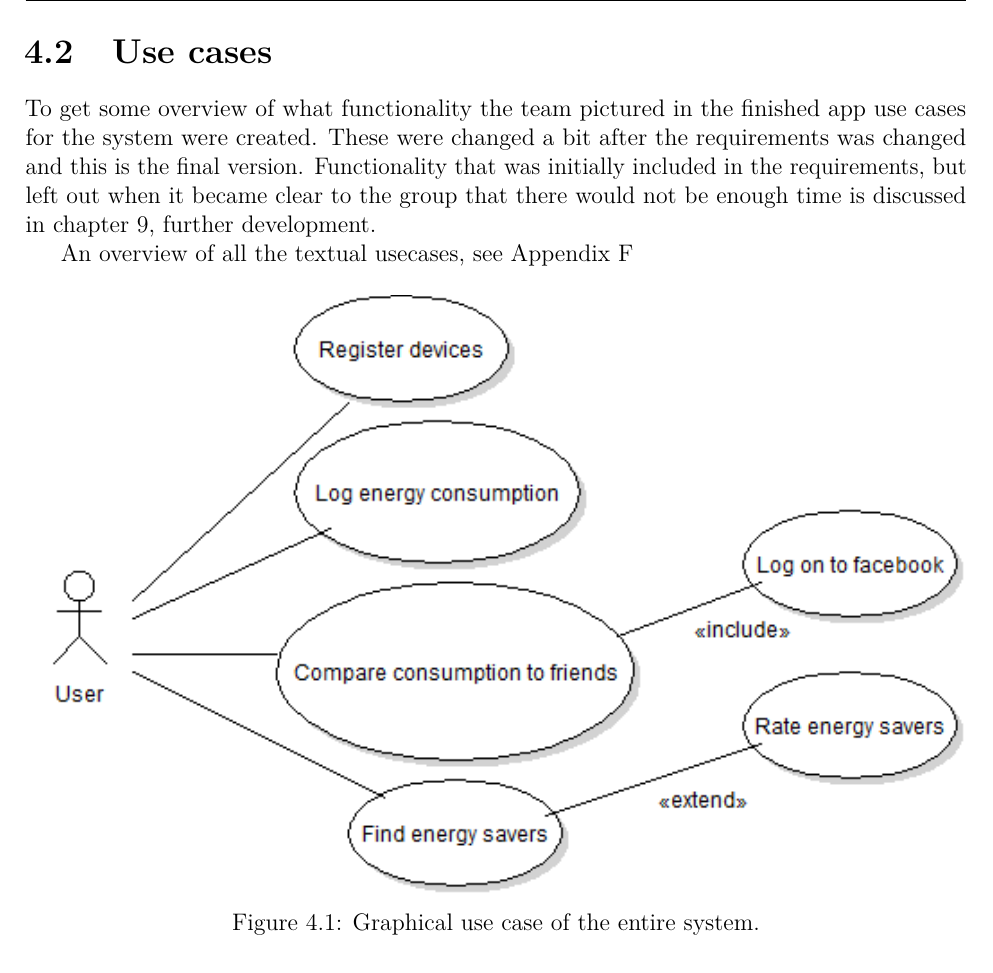
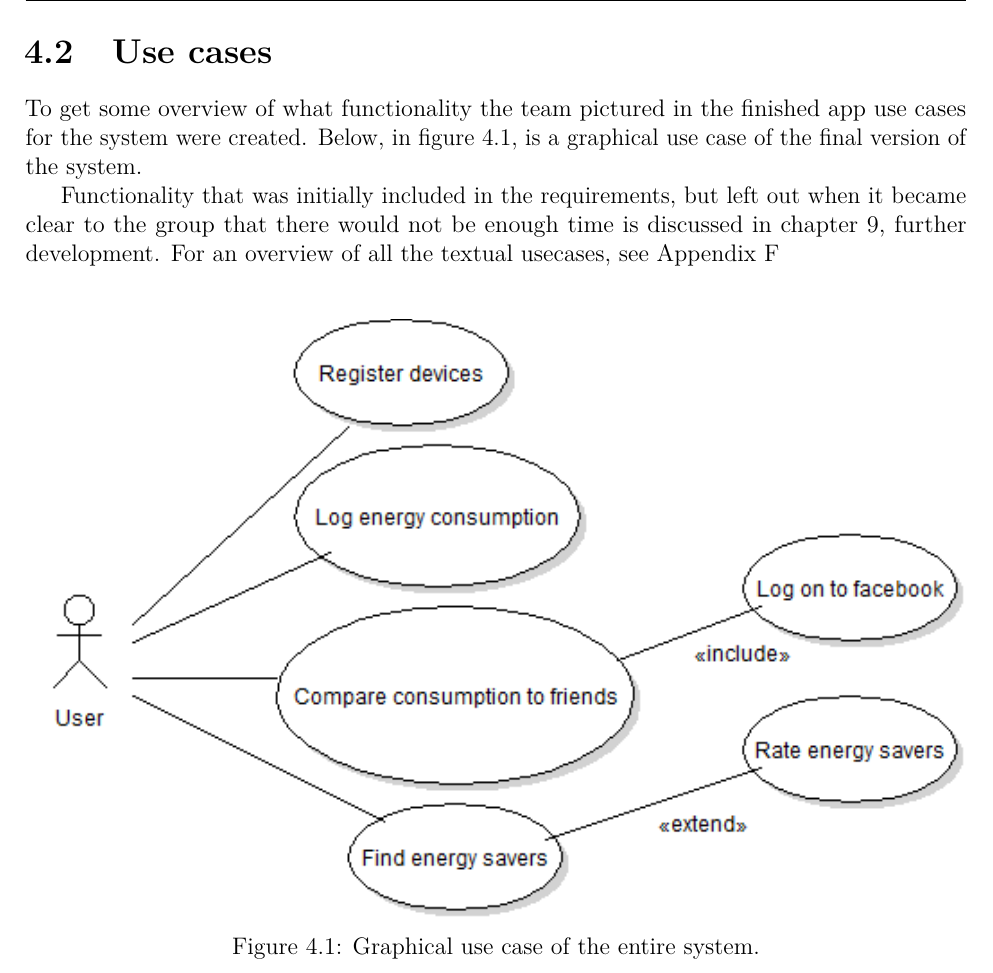
Before and after one commit to haavardlian/IT2901, a LaTeX thesis (report/rapport.tex, which reads report/ch/specification/sec/usecase.tex): part of page 33 of 90, cut so that both start at the same text. Compiled offline with pdfLaTeX.

Commit message:
cleanup usecases

```diff
--- a/report/ch/specification/sec/usecase.tex
+++ b/report/ch/specification/sec/usecase.tex
@@ -1,9 +1,7 @@
 \section{Use cases}
-To get some overview of what functionality the team pictured in the finished app \glspl{use case} for the system were created. These were changed a bit after the requirements was changed and this is the final version. Functionality that was initially included in the requirements, but left out when it became clear to the group that there would not be enough time is discussed in chapter~\ref{sec:further}, further development.
+To get some overview of what functionality the team pictured in the finished app \glspl{use case} for the system were created. Below, in figure~\ref{fig:usecase}, is a graphical use case of the final version of the system.
 
-
-An overview of all the textual usecases, see Appendix~\ref{sec:textUseCase}
-
+Functionality that was initially included in the requirements, but left out when it became clear to the group that there would not be enough time is discussed in chapter~\ref{sec:further}, further development. For an overview of all the textual usecases, see Appendix~\ref{sec:textUseCase} \newline
 
 \begin{figure}[H]
 \includegraphics[width=\textwidth]{ch/specification/fig/currentUsecase.PNG}
```
Also changed, not shown: 1 other file.
